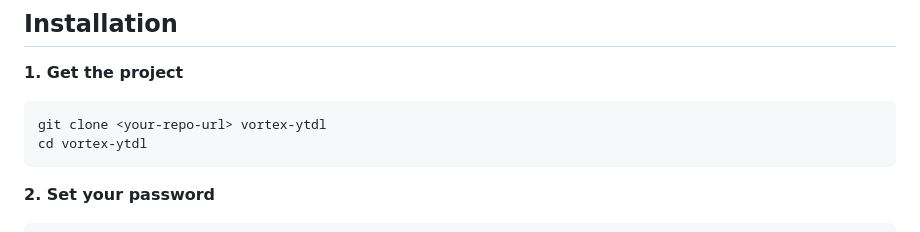
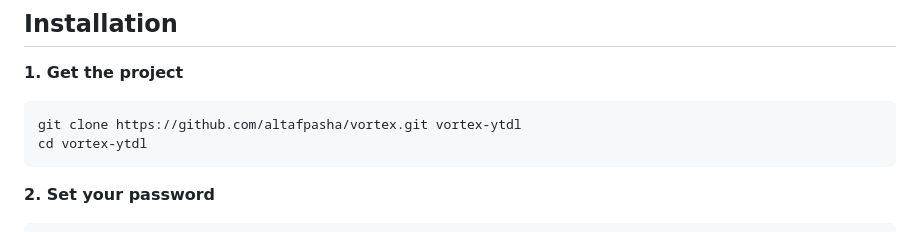
Before and after one commit to altafpasha/vortex, a Markdown page: README.md, the part around the change. GitHub-like rendering.

Commit message:
update clone URL in README.md with the actual repo URL

````diff
--- a/README.md
+++ b/README.md
@@ -182,7 +182,7 @@ Download YouTube videos and playlists in any format — from laptop or mobile.
 **1. Get the project**
 
 ```bash
-git clone <your-repo-url> vortex-ytdl
+git clone https://github.com/altafpasha/vortex.git vortex-ytdl
 cd vortex-ytdl
 ```
 
````
